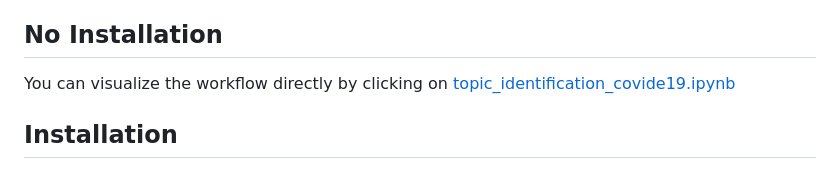
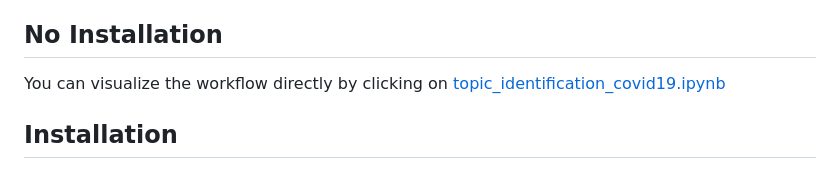
Before and after one commit to QidiXu96/Interactive-AI-for-Identifying-Topics, a Markdown page: README.md, the part around the change. GitHub-like rendering.

```diff
--- a/README.md
+++ b/README.md
@@ -9,7 +9,7 @@ The IAITH framework consists of two phases:<br>
 	2.	**Inference Phase**: In this phase, the *Topic-LLM* utilizes the finetuned clue and reasoning instructions to identify all applicable. This process is repeated multiple times to ensure the identification of consistent topics. Human involvement is actively encouraged during this phase to provide feedback. The identified topics are then processed by the *Merge-LLM*, which clusters them by merging semantically related or synonymous topics to generate the higher-level topics (codebook).<br>
 
 ## No Installation
-You can visualize the workflow directly by clicking on [topic_identification_covide19.ipynb](topic_identification_covide19.ipynb)
+You can visualize the workflow directly by clicking on [topic_identification_covid19.ipynb](topic_identification_covid19.ipynb)
 
 ## Installation
 The `web_based_app` folder contains the source code for a web-based application, including `.py` and `.html` files. Follow the steps below to run the application.
```
